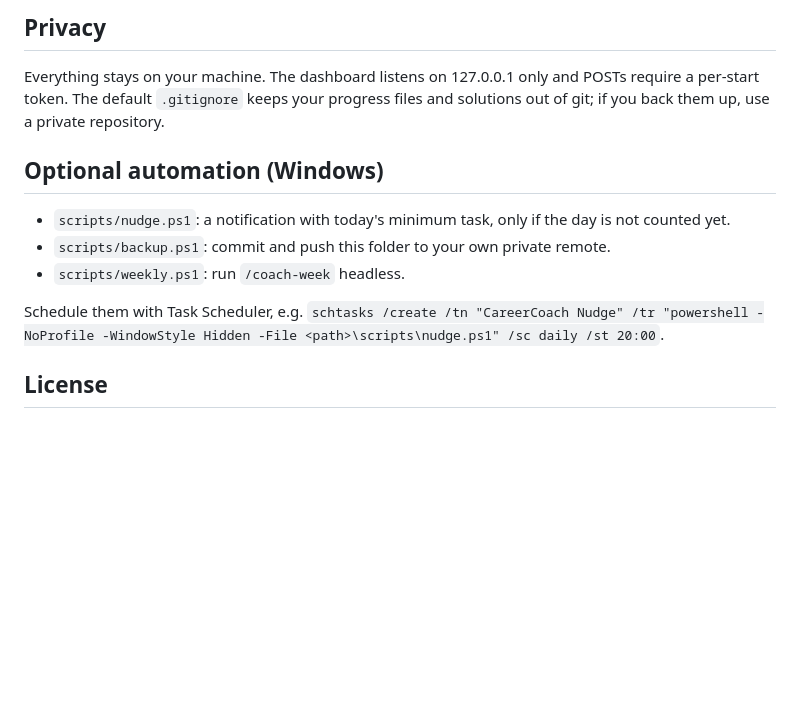
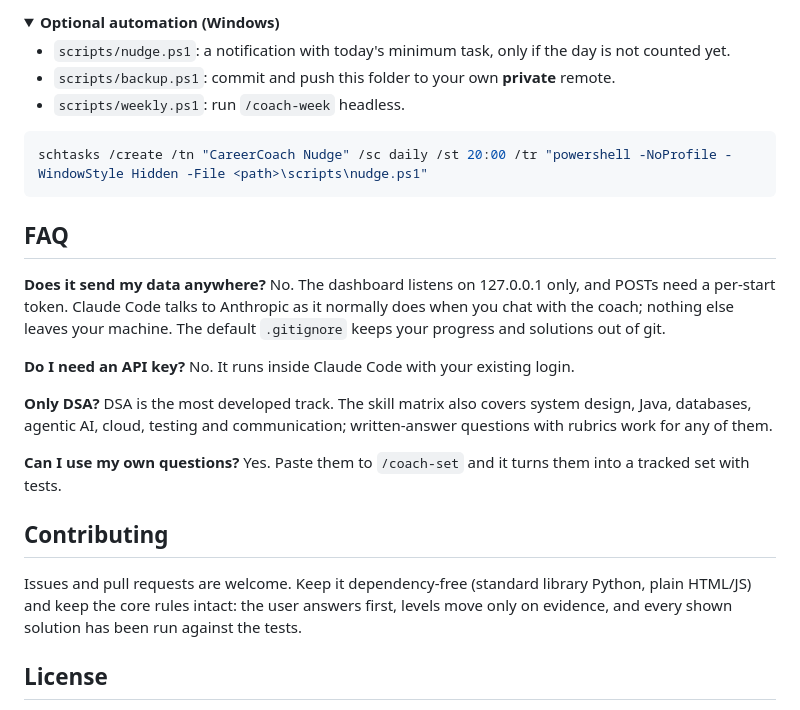
Before and after one commit to veer0401/career-coach, a Markdown page: README.md, the part around one of its changes. GitHub-like rendering; folded sections open; blank space fills up the shorter version.

````diff
--- a/README.md
+++ b/README.md
@@ -80,12 +144,32 @@ scripts/                  optional: daily reminder, weekly review, nightly backu
 
-## Privacy
-Everything stays on your machine. The dashboard listens on 127.0.0.1 only and POSTs require a per-start token. The default `.gitignore` keeps your progress files and solutions out of git; if you back them up, use a private repository.
+<details>
+<summary><b>Optional automation (Windows)</b></summary>
 
-## Optional automation (Windows)
 - `scripts/nudge.ps1`: a notification with today's minimum task, only if the day is not counted yet.
-- `scripts/backup.ps1`: commit and push this folder to your own private remote.
+- `scripts/backup.ps1`: commit and push this folder to your own **private** remote.
 - `scripts/weekly.ps1`: run `/coach-week` headless.
 
-Schedule them with Task Scheduler, e.g. `schtasks /create /tn "CareerCoach Nudge" /tr "powershell -NoProfile -WindowStyle Hidden -File <path>\scripts\nudge.ps1" /sc daily /st 20:00`.
+```powershell
+schtasks /create /tn "CareerCoach Nudge" /sc daily /st 20:00 /tr "powershell -NoProfile -WindowStyle Hidden -File <path>\scripts\nudge.ps1"
+```
+</details>
+
+## FAQ
+
+**Does it send my data anywhere?**
+No. The dashboard listens on 127.0.0.1 only, and POSTs need a per-start token. Claude Code talks to Anthropic as it normally does when you chat with the coach; nothing else leaves your machine. The default `.gitignore` keeps your progress and solutions out of git.
+
+**Do I need an API key?**
+No. It runs inside Claude Code with your existing login.
+
+**Only DSA?**
+DSA is the most developed track. The skill matrix also covers system design, Java, databases, agentic AI, cloud, testing and communication; written-answer questions with rubrics work for any of them.
+
+**Can I use my own questions?**
+Yes. Paste them to `/coach-set` and it turns them into a tracked set with tests.
+
+## Contributing
+
+Issues and pull requests are welcome. Keep it dependency-free (standard library Python, plain HTML/JS) and keep the core rules intact: the user answers first, levels move only on evidence, and every shown solution has been run against the tests.
 
 ## License
````
Also changed, not shown: other parts of README.md (+97 -32 lines), .github/assets/screenshots/learn.png (added), .github/assets/screenshots/practice.png (added), .github/assets/screenshots/progress.png (added), .github/assets/screenshots/test.png (added), .github/assets/screenshots/today.png (added), 1 other file.
